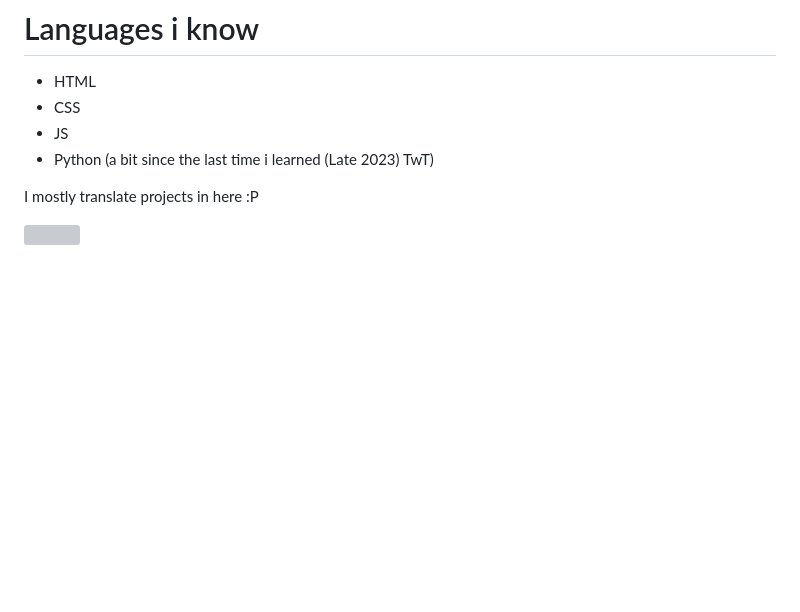
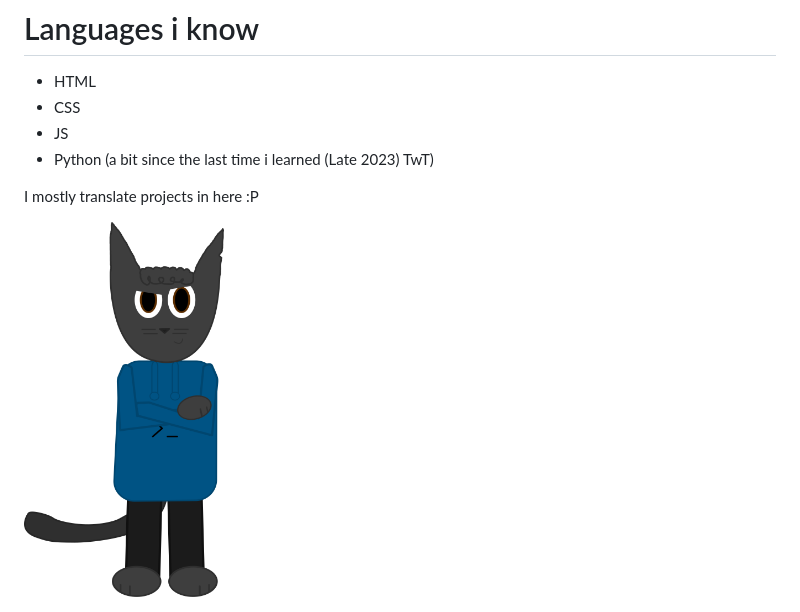
Before and after one commit to tapeykatt/tapeykatt, a Markdown page: README.md, the part around the change. Drawn GitHub-style; pictures changed too: nicopose.png (added); blank space fills up the shorter version; grey boxes are pictures that could not be loaded.

Commit message:
Changed my pic from svg to png

```diff
--- a/README.md
+++ b/README.md
@@ -17,7 +17,7 @@ Heya-hey! Welcome to my GitHub profile!
 
 I mostly translate projects in here :P
 
-<img src="nicopose.svg" width="200px">
+<img src="nicopose.png" width="200px">
 <!---
 nicoanimateyt/nicoanimateyt is a ✨ special ✨ repository because its `README.md` (this file) appears on your GitHub profile.
 You can click the Preview link to take a look at your changes.
```
Also changed, not shown: 1 other file.
